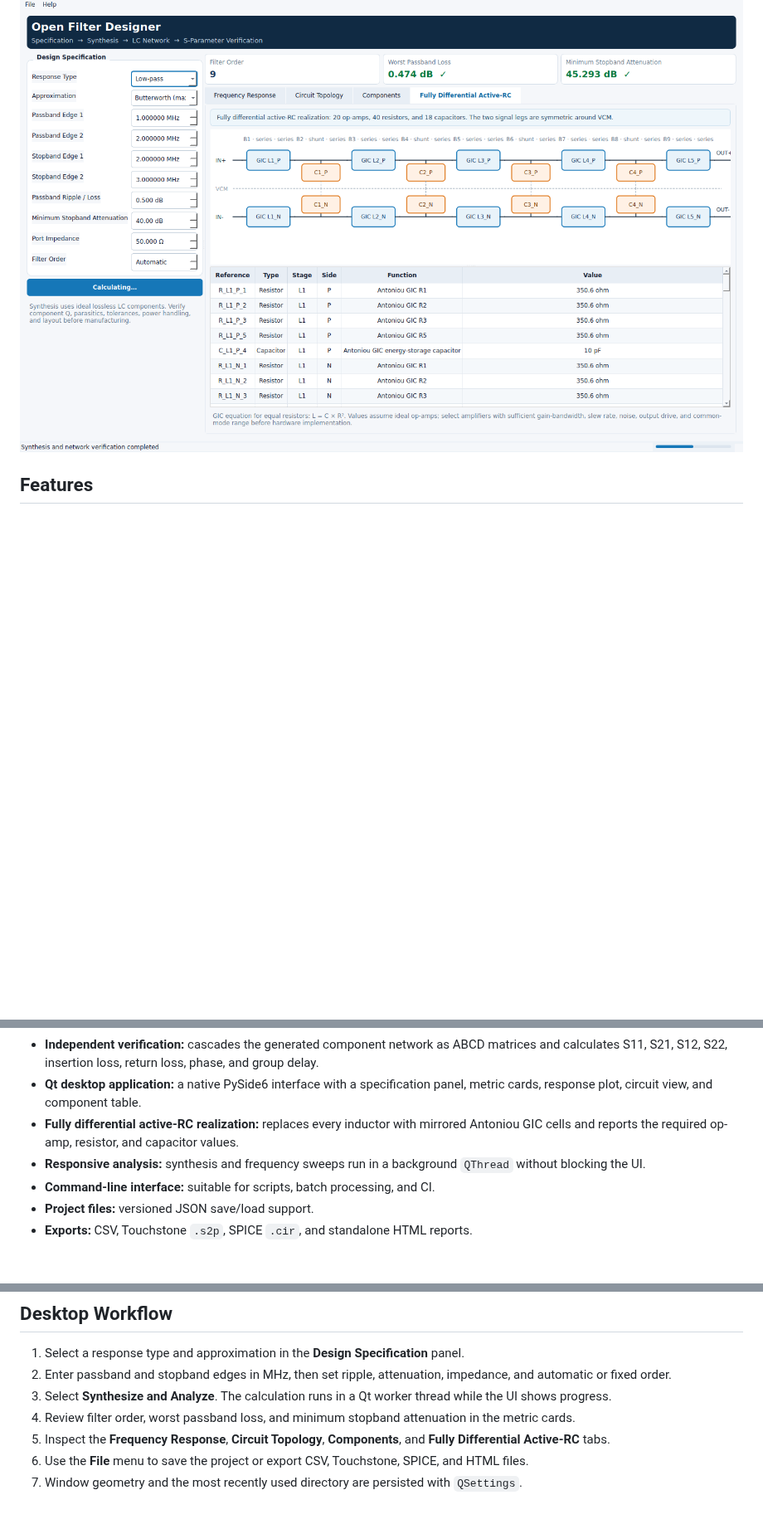
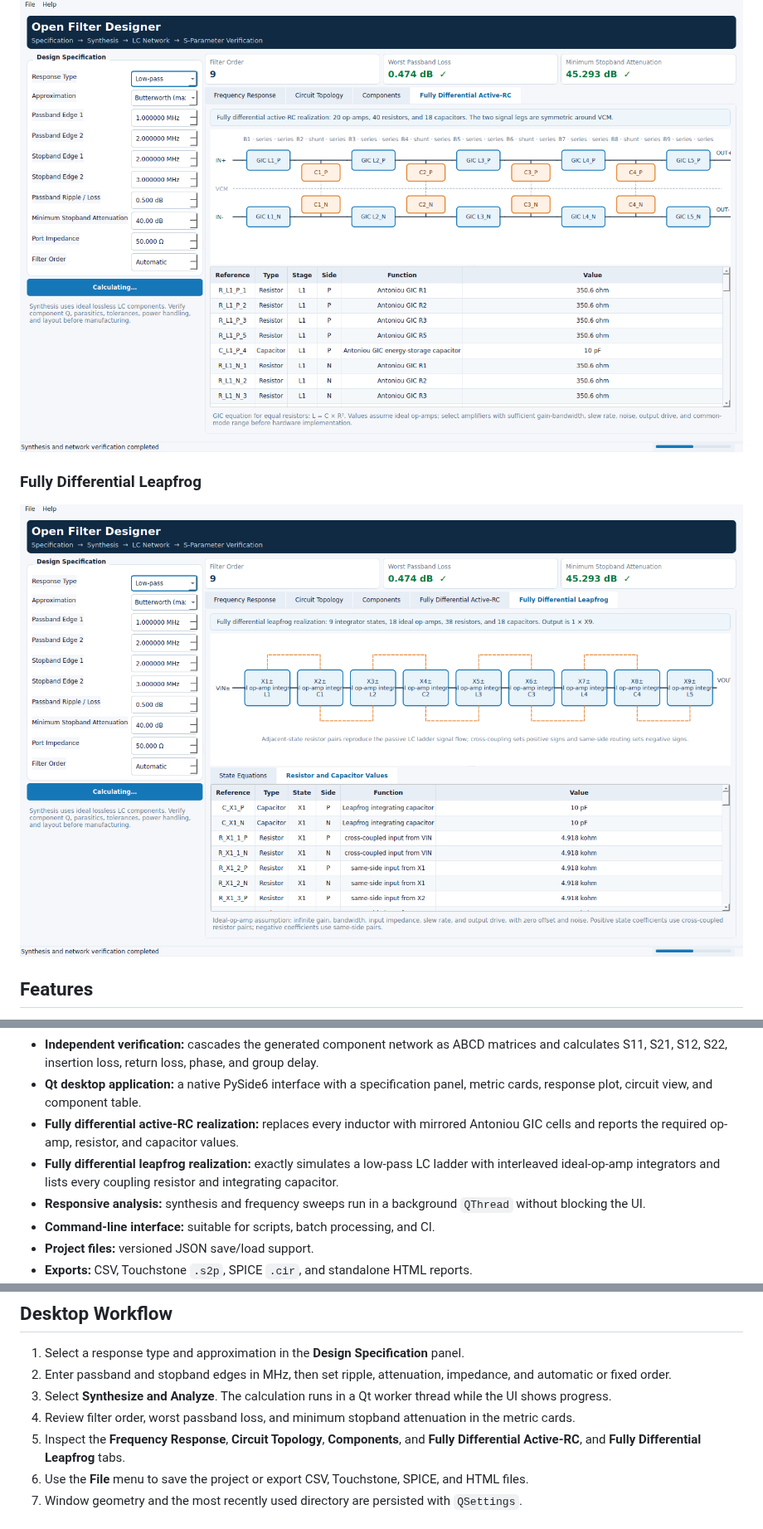
Before and after one commit to alexyudragonsword-collab/filter_design_codex, a Markdown page: README.md, 3 parts joined by grey strips. Shown at 83% size. GitHub-like rendering; pictures changed too: docs/images/fully-differential-leapfrog.png (added); blank space fills up the shorter version.

Commit message:
Add fully differential leapfrog realization

```diff
--- a/README.md
+++ b/README.md
@@ -27,6 +27,10 @@ The current release implements a complete and verifiable passive lumped-filter w
 
 ![Fully Differential Active-RC tab](docs/images/fully-differential-active-rc.png)
 
+### Fully Differential Leapfrog
+
+![Fully Differential Leapfrog tab](docs/images/fully-differential-leapfrog.png)
+
 ## Features
 
 - **Responses:** low-pass, high-pass, band-pass, and band-stop.
@@ -36,6 +40,7 @@ The current release implements a complete and verifiable passive lumped-filter w
 - **Independent verification:** cascades the generated component network as ABCD matrices and calculates S11, S21, S12, S22, insertion loss, return loss, phase, and group delay.
 - **Qt desktop application:** a native PySide6 interface with a specification panel, metric cards, response plot, circuit view, and component table.
 - **Fully differential active-RC realization:** replaces every inductor with mirrored Antoniou GIC cells and reports the required op-amp, resistor, and capacitor values.
+- **Fully differential leapfrog realization:** exactly simulates a low-pass LC ladder with interleaved ideal-op-amp integrators and lists every coupling resistor and integrating capacitor.
 - **Responsive analysis:** synthesis and frequency sweeps run in a background `QThread` without blocking the UI.
 - **Command-line interface:** suitable for scripts, batch processing, and CI.
 - **Project files:** versioned JSON save/load support.
@@ -101,7 +106,7 @@ Use `--json` for a machine-readable design summary and `--help` for all options.
 2. Enter passband and stopband edges in MHz, then set ripple, attenuation, impedance, and automatic or fixed order.
 3. Select **Synthesize and Analyze**. The calculation runs in a Qt worker thread while the UI shows progress.
 4. Review filter order, worst passband loss, and minimum stopband attenuation in the metric cards.
-5. Inspect the **Frequency Response**, **Circuit Topology**, **Components**, and **Fully Differential Active-RC** tabs.
+5. Inspect the **Frequency Response**, **Circuit Topology**, **Components**, and **Fully Differential Active-RC**, and **Fully Differential Leapfrog** tabs.
 6. Use the **File** menu to save the project or export CSV, Touchstone, SPICE, and HTML files.
 7. Window geometry and the most recently used directory are persisted with `QSettings`.
 
```
Also changed, not shown: other parts of README.md (+1 -0 lines), docs/architecture.md (+9 -1 lines), 9 other files.
